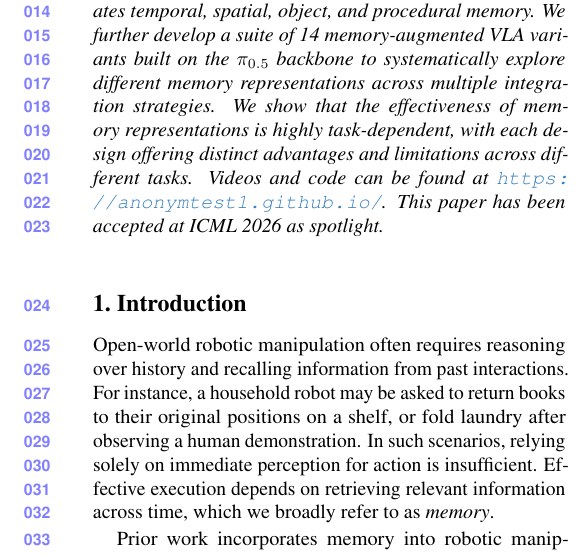
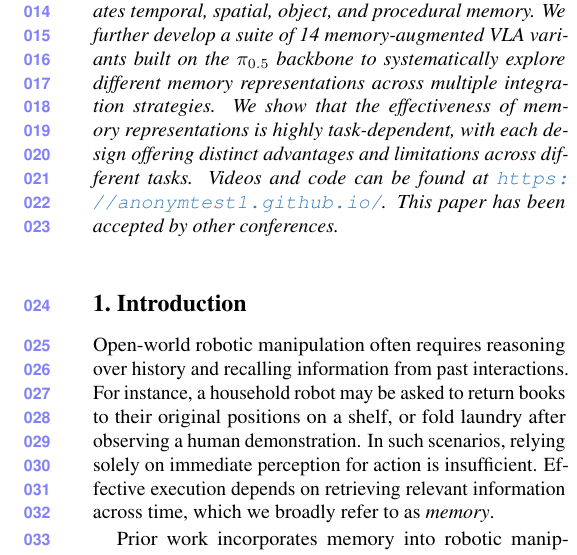
Before and after one commit to hongzefu/CVPR2026-FMEA-RoboMME, a LaTeX paper (target-cvpr-v2/main.tex, which reads target-cvpr-v2/sec/0_abstract.tex): part of one column of page 1 of 11, cut so that both start at the same text. Compiled offline with pdfLaTeX.

Commit message:
abstract accept change

```diff
--- a/target-cvpr-v2/sec/0_abstract.tex
+++ b/target-cvpr-v2/sec/0_abstract.tex
@@ -6,5 +6,5 @@ To address these challenges, we introduce \textbf{\benchname}: a large-scale sta
 We further develop a suite of 14 memory-augmented VLA variants built on the $\pi_{0.5}$ backbone to systematically explore different memory representations across multiple integration strategies.
 We show that the effectiveness of memory representations is highly task-dependent, with each design offering distinct advantages and limitations across different tasks.
 Videos and code can be found at \url{https://anonymtest1.github.io/}.
-This paper has been accepted at ICML 2026 as spotlight.
+This paper has been accepted by other conferences.
 \end{abstract}
```
Also changed, not shown: target-cvpr-v2/main.pdf.
